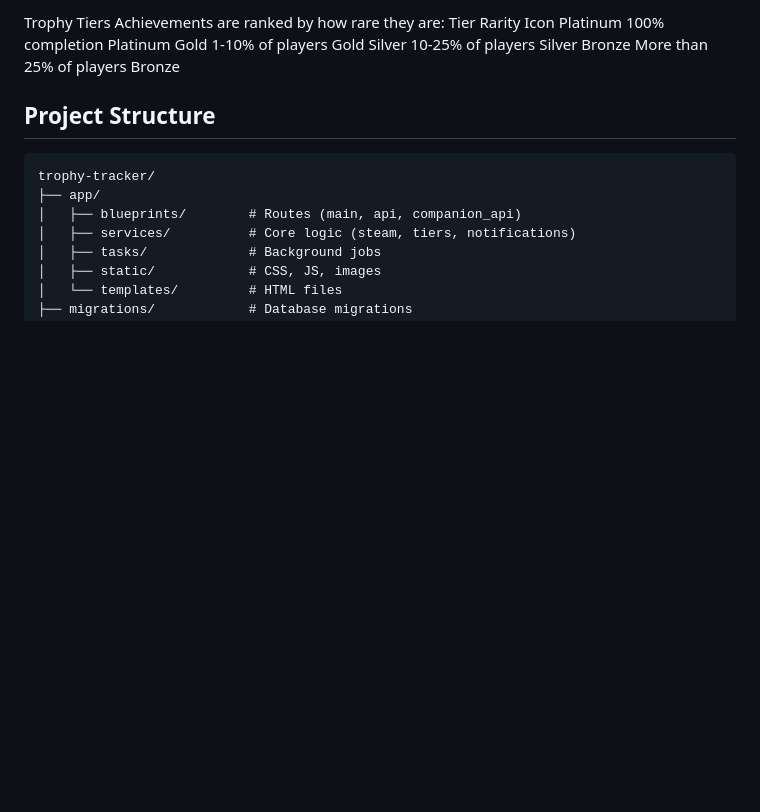
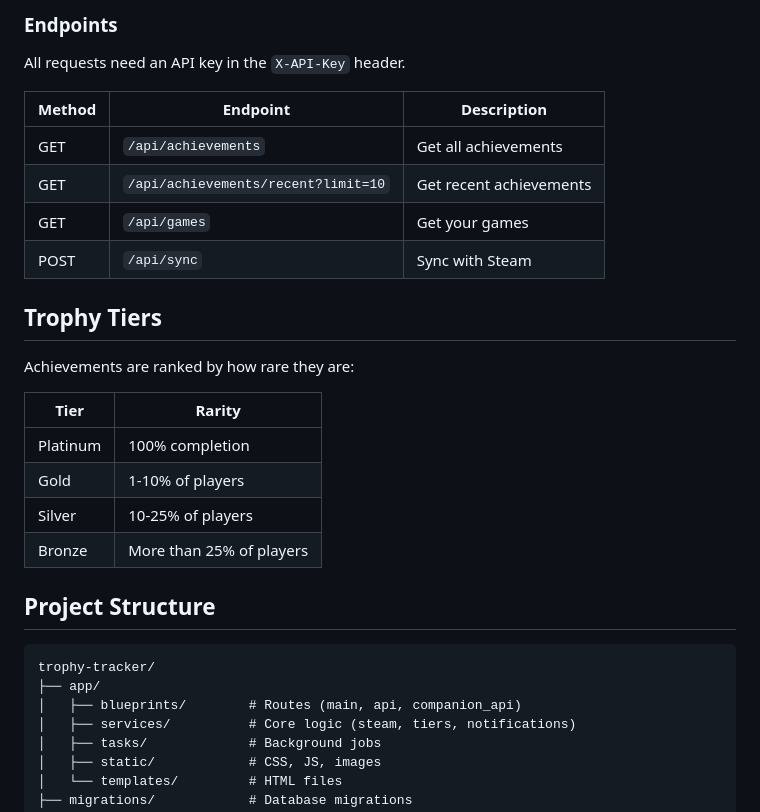
Before and after one commit to israelpimentel287/trophy-tracker, a Markdown page: README.md, the part around the change printed below. Drawn GitHub-style; blank space fills up the shorter version.

````diff
--- a/README.md
+++ b/README.md
@@ -159,11 +163,25 @@ httpPOST /api/sync
 
-Trophy Tiers
+### Endpoints
+
+All requests need an API key in the `X-API-Key` header.
+
+| Method | Endpoint                           | Description              |
+|--------|------------------------------------|--------------------------|
+| GET    | `/api/achievements`                | Get all achievements     |
+| GET    | `/api/achievements/recent?limit=10`| Get recent achievements  |
+| GET    | `/api/games`                       | Get your games           |
+| POST   | `/api/sync`                        | Sync with Steam          |
+
+## Trophy Tiers
+
 Achievements are ranked by how rare they are:
-Tier        Rarity                      Icon
-Platinum    100% completion             Platinum
-Gold        1-10% of players            Gold
-Silver      10-25% of players           Silver
-Bronze      More than 25% of players    Bronze
+
+| Tier     | Rarity                   |
+|----------|--------------------------|
+| Platinum | 100% completion          |
+| Gold     | 1-10% of players         |
+| Silver   | 10-25% of players        |
+| Bronze   | More than 25% of players |
 
 ## Project Structure
 ```
````
Also changed, not shown: other parts of README.md (+40 -36 lines).
